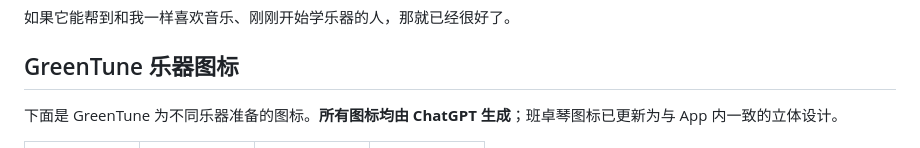
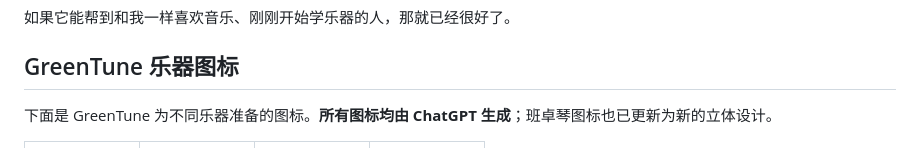
Before and after one commit to Coulson-joyful/Coulson-joyful.github.io, a Markdown page: posts/2026-08-greentune-tuner.md, the part around the change. Rendered like a GitHub page.

Commit message:
docs: refine GreenTune story and summary

```diff
--- a/posts/2026-08-greentune-tuner.md
+++ b/posts/2026-08-greentune-tuner.md
@@ -41,7 +41,7 @@
 
 ## GreenTune 乐器图标
 
-下面是 GreenTune 为不同乐器准备的图标。**所有图标均由 ChatGPT 生成**；班卓琴图标已更新为与 App 内一致的立体设计。
+下面是 GreenTune 为不同乐器准备的图标。**所有图标均由 ChatGPT 生成**；班卓琴图标也已更新为新的立体设计。
 
 <table class="greentune-icon-table">
   <tbody>
```
